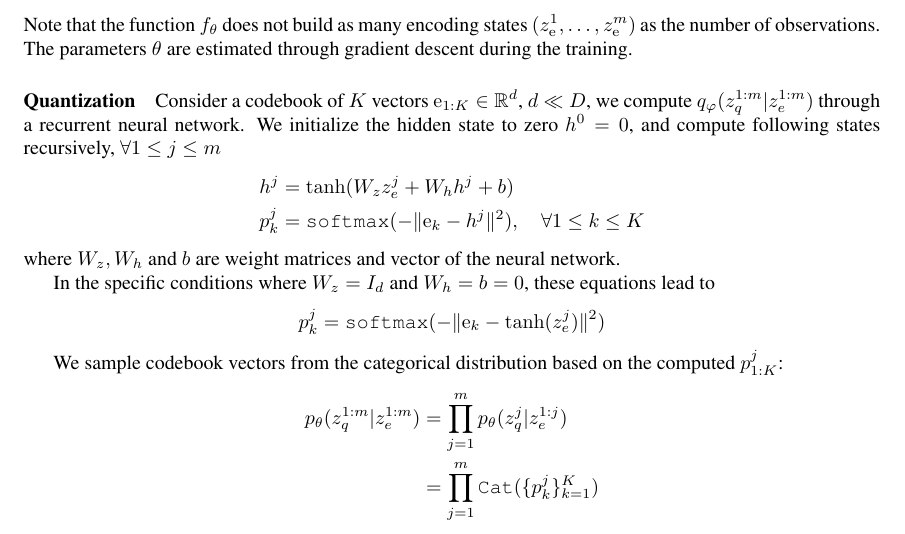
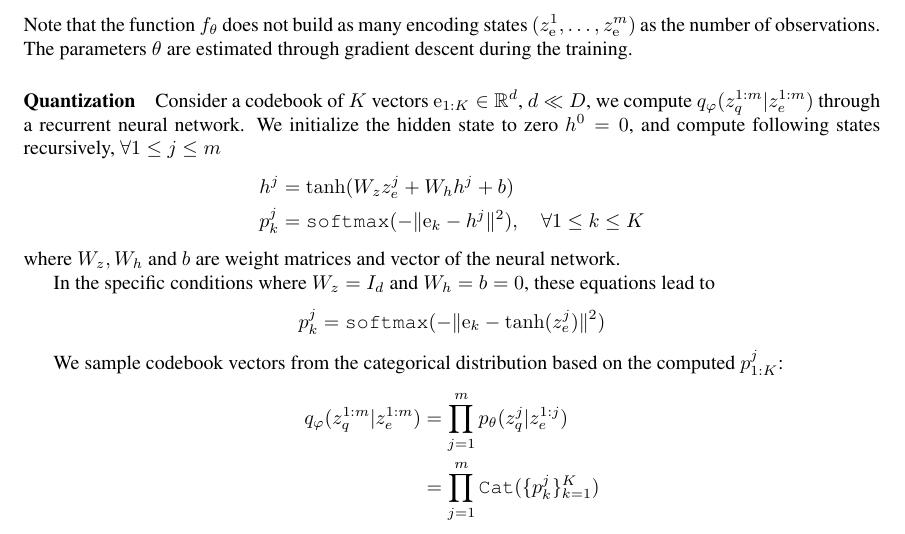
Before and after one commit to sylvainlc/21-vqvae, a LaTeX paper (vqvae.tex): part of page 1 of 8, cut so that both start at the same text. Compiled offline with pdfLaTeX.

Commit message:
Replace p_theta with q_phi for quantization

```diff
--- a/vqvae.tex
+++ b/vqvae.tex
@@ -248,7 +248,7 @@ $$
 
 We sample codebook vectors from the categorical distribution based on the computed $p^j_{1:K}$:
 \begin{align*}
-p_\theta(z_q^{1:m} | z_e^{1:m}) &= \prod_{j=1}^m p_\theta(z_q^j|z_e^{1:j}) \\
+q_\varphi(z_q^{1:m} | z_e^{1:m}) &= \prod_{j=1}^m p_\theta(z_q^j|z_e^{1:j}) \\
 				&= \prod_{j=1}^m \texttt{Cat}(\{p^j_k\}_{k=1}^K)
 \end{align*}
 
```
